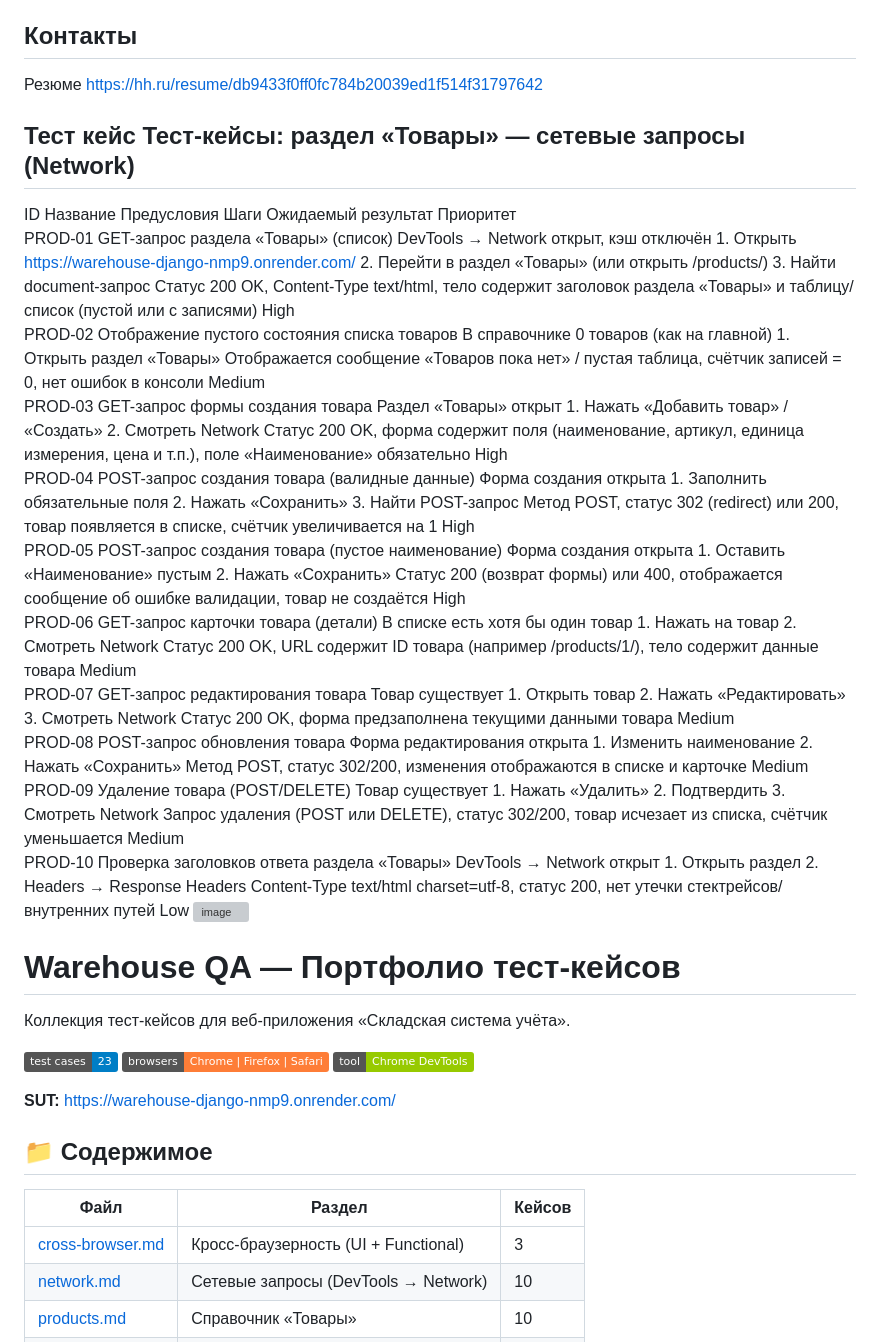
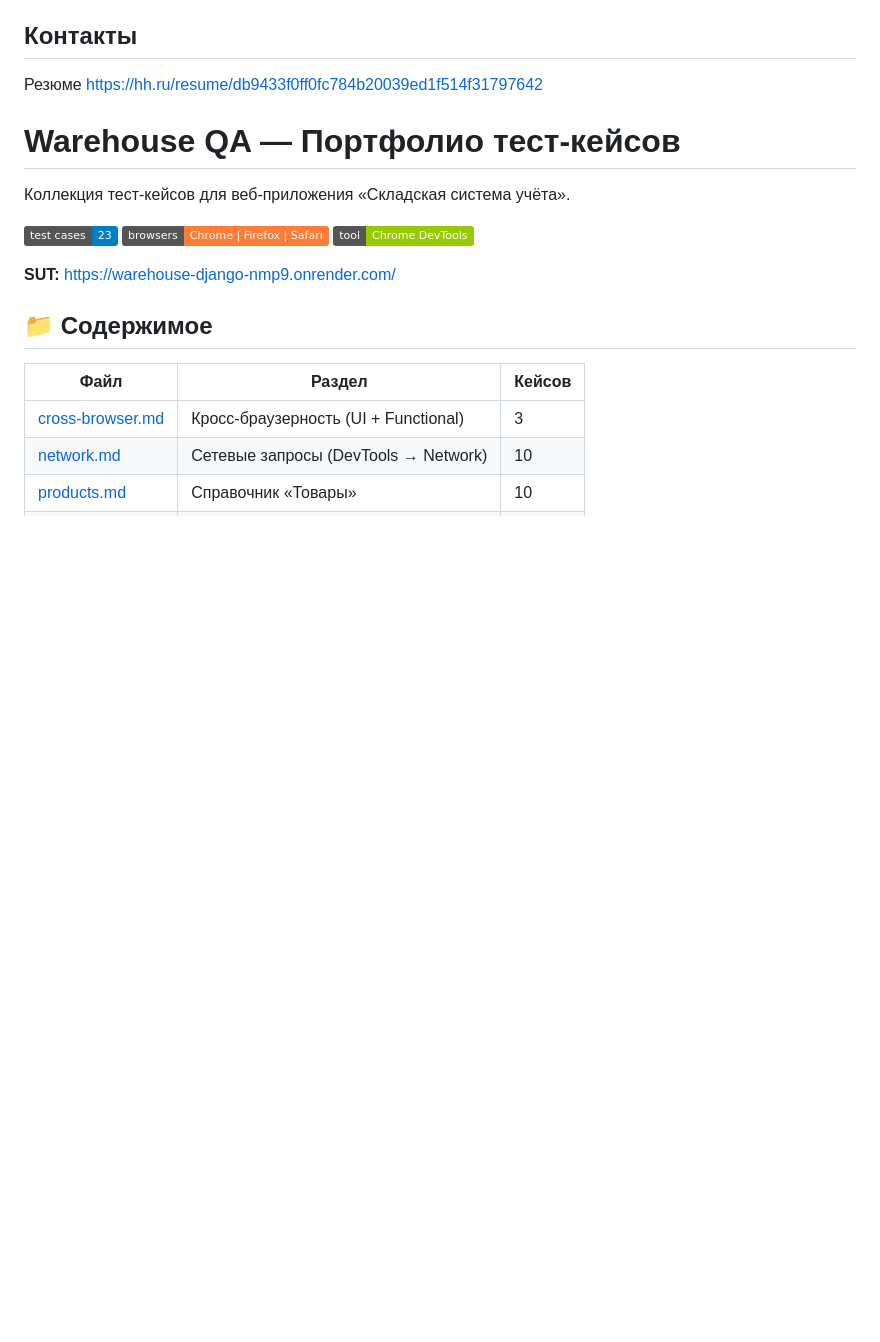
Before and after one commit to olga-timoshina/whdj, a Markdown page: README.md, the part around the change. GitHub-like rendering; badges without logos; blank space fills up the shorter version; grey boxes are pictures that could not be loaded.

```diff
--- a/README.md
+++ b/README.md
@@ -6,19 +6,6 @@
 ## Контакты
 Резюме https://hh.ru/resume/db9433f0ff0fc784b20039ed1f514f31797642
 
-## Тест кейс Тест-кейсы: раздел «Товары» — сетевые запросы (Network)
-ID	Название	Предусловия	Шаги	Ожидаемый результат	Приоритет
-PROD-01	GET-запрос раздела «Товары» (список)	DevTools → Network открыт, кэш отключён	1. Открыть https://warehouse-django-nmp9.onrender.com/ 2. Перейти в раздел «Товары» (или открыть /products/) 3. Найти document-запрос	Статус 200 OK, Content-Type text/html, тело содержит заголовок раздела «Товары» и таблицу/список (пустой или с записями)	High
-PROD-02	Отображение пустого состояния списка товаров	В справочнике 0 товаров (как на главной)	1. Открыть раздел «Товары»	Отображается сообщение «Товаров пока нет» / пустая таблица, счётчик записей = 0, нет ошибок в консоли	Medium
-PROD-03	GET-запрос формы создания товара	Раздел «Товары» открыт	1. Нажать «Добавить товар» / «Создать» 2. Смотреть Network	Статус 200 OK, форма содержит поля (наименование, артикул, единица измерения, цена и т.п.), поле «Наименование» обязательно	High
-PROD-04	POST-запрос создания товара (валидные данные)	Форма создания открыта	1. Заполнить обязательные поля 2. Нажать «Сохранить» 3. Найти POST-запрос	Метод POST, статус 302 (redirect) или 200, товар появляется в списке, счётчик увеличивается на 1	High
-PROD-05	POST-запрос создания товара (пустое наименование)	Форма создания открыта	1. Оставить «Наименование» пустым 2. Нажать «Сохранить»	Статус 200 (возврат формы) или 400, отображается сообщение об ошибке валидации, товар не создаётся	High
-PROD-06	GET-запрос карточки товара (детали)	В списке есть хотя бы один товар	1. Нажать на товар 2. Смотреть Network	Статус 200 OK, URL содержит ID товара (например /products/1/), тело содержит данные товара	Medium
-PROD-07	GET-запрос редактирования товара	Товар существует	1. Открыть товар 2. Нажать «Редактировать» 3. Смотреть Network	Статус 200 OK, форма предзаполнена текущими данными товара	Medium
-PROD-08	POST-запрос обновления товара	Форма редактирования открыта	1. Изменить наименование 2. Нажать «Сохранить»	Метод POST, статус 302/200, изменения отображаются в списке и карточке	Medium
-PROD-09	Удаление товара (POST/DELETE)	Товар существует	1. Нажать «Удалить» 2. Подтвердить 3. Смотреть Network	Запрос удаления (POST или DELETE), статус 302/200, товар исчезает из списка, счётчик уменьшается	Medium
-PROD-10	Проверка заголовков ответа раздела «Товары»	DevTools → Network открыт	1. Открыть раздел 2. Headers → Response Headers	Content-Type text/html	 charset=utf-8, статус 200, нет утечки стектрейсов/внутренних путей	Low
-<img width="2519" height="300" alt="image" src="https://github.com/user-attachments/assets/19db7316-8ec7-40a5-9525-05246c02fba6" />
 
 # Warehouse QA — Портфолио тест-кейсов
 
```
